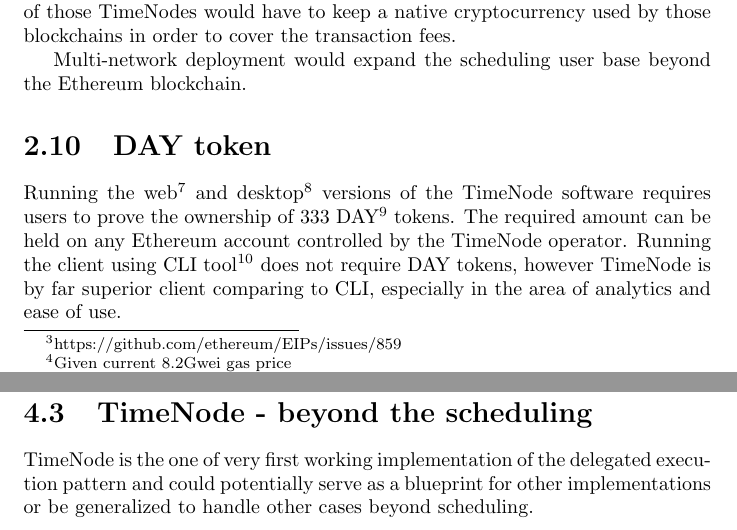
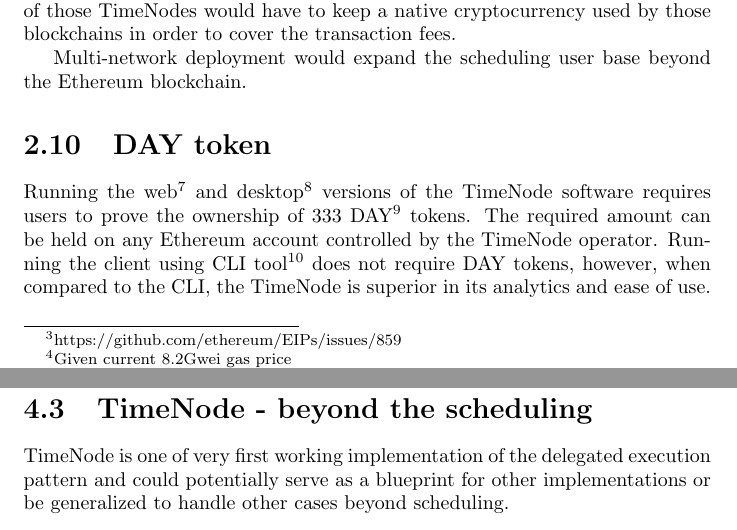
Before and after one commit to chronologic/whitepaper-v2, a LaTeX document (whitepaper.tex): two parts of pages 15 and 21 of 25, joined at a grey line, cut so that both start at the same text. Compiled offline with pdfLaTeX.

Commit message:
further typo fixes

```diff
--- a/whitepaper.tex
+++ b/whitepaper.tex
@@ -205,7 +205,7 @@
 
   \section{DAY token}
 
-  Running the web\footnote{\url{https://app.chronologic.network}} and desktop\footnote{\url{https://github.com/chronologic/eth-alarm-clock-dapp/releases}} versions of the TimeNode software requires users to prove the ownership of 333 DAY\footnote{\url{https://etherscan.io/token/0xE814aeE960a85208C3dB542C53E7D4a6C8D5f60F}} tokens. The required amount can be held on any Ethereum account controlled by the TimeNode operator. Running the client using CLI tool\footnote{\url{https://github.com/ethereum-alarm-clock/cli}} does not require DAY tokens, however TimeNode is by far superior client comparing to CLI, especially in the area of analytics and ease of use.
+  Running the web\footnote{\url{https://app.chronologic.network}} and desktop\footnote{\url{https://github.com/chronologic/eth-alarm-clock-dapp/releases}} versions of the TimeNode software requires users to prove the ownership of 333 DAY\footnote{\url{https://etherscan.io/token/0xE814aeE960a85208C3dB542C53E7D4a6C8D5f60F}} tokens. The required amount can be held on any Ethereum account controlled by the TimeNode operator. Running the client using CLI tool\footnote{\url{https://github.com/ethereum-alarm-clock/cli}} does not require DAY tokens, however, when compared to the CLI, the TimeNode is superior in its analytics and ease of use.
 
   \chapter{Chronos - Next generation scheduling protocol}
   \section{Conditional scheduling}
@@ -287,7 +287,7 @@
 
   \section{TimeNode - beyond the scheduling}
 
-  TimeNode is the one of very first working implementation of the delegated execution pattern and could potentially serve as a blueprint for other implementations or be generalized to handle other cases beyond scheduling.
+  TimeNode is one of very first working implementation of the delegated execution pattern and could potentially serve as a blueprint for other implementations or be generalized to handle other cases beyond scheduling.
 
   \begin{appendices}
     \chapter{The on-chain claiming mechanism economics}\label{appendix}
```
Also changed, not shown: whitepaper.pdf, whitepaper.tex (2 more changed lines).
